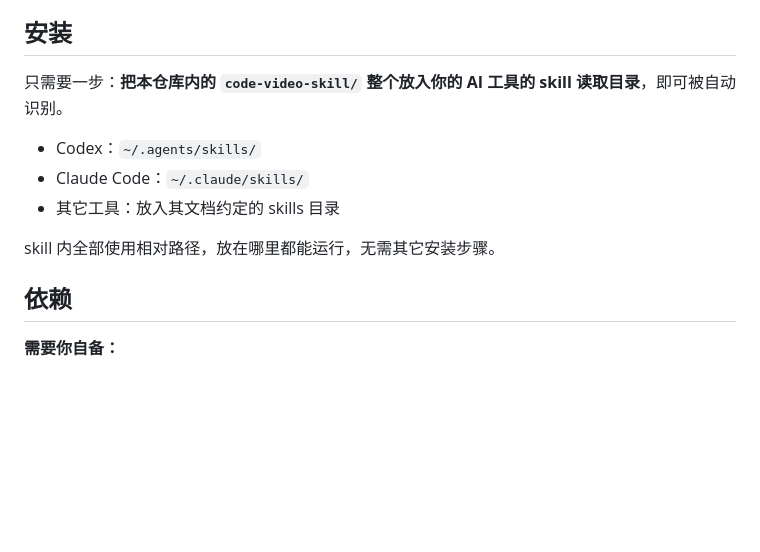
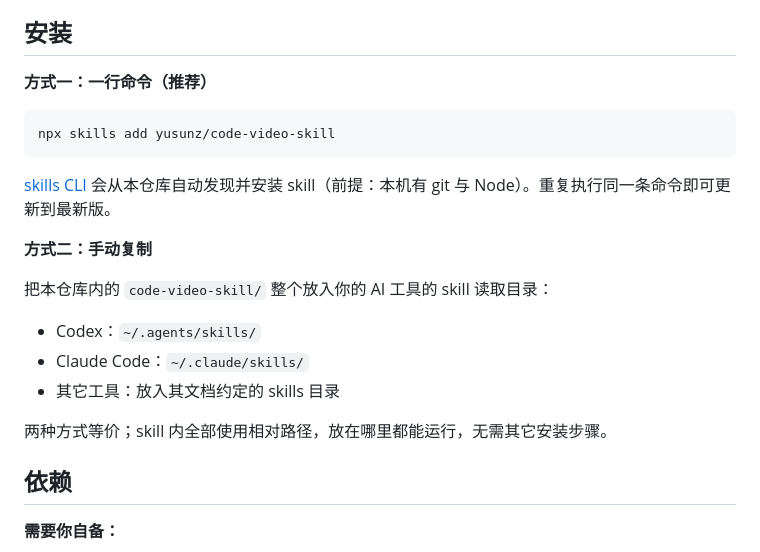
Before and after one commit to yusunz/code-video-skill, a Markdown page: README.md, the part around the change. GitHub-like rendering; blank space fills up the shorter version.

Commit message:
docs: README 补充 npx skills add 安装方式（首选），手动复制保留为方式二

````diff
--- a/README.md
+++ b/README.md
@@ -16,13 +16,23 @@
 
 ## 安装
 
-只需要一步：**把本仓库内的 `code-video-skill/` 整个放入你的 AI 工具的 skill 读取目录**，即可被自动识别。
+**方式一：一行命令（推荐）**
+
+```powershell
+npx skills add yusunz/code-video-skill
+```
+
+[skills CLI](https://skills.sh) 会从本仓库自动发现并安装 skill（前提：本机有 git 与 Node）。重复执行同一条命令即可更新到最新版。
+
+**方式二：手动复制**
+
+把本仓库内的 `code-video-skill/` 整个放入你的 AI 工具的 skill 读取目录：
 
 - Codex：`~/.agents/skills/`
 - Claude Code：`~/.claude/skills/`
 - 其它工具：放入其文档约定的 skills 目录
 
-skill 内全部使用相对路径，放在哪里都能运行，无需其它安装步骤。
+两种方式等价；skill 内全部使用相对路径，放在哪里都能运行，无需其它安装步骤。
 
 ## 依赖
 
````
